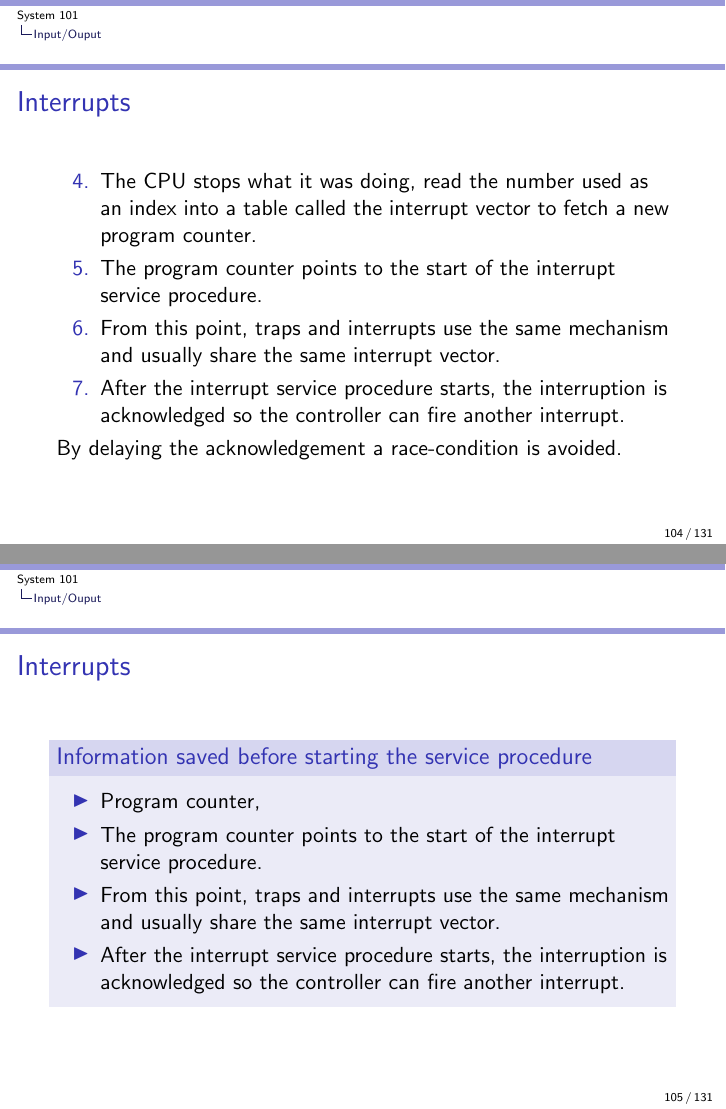
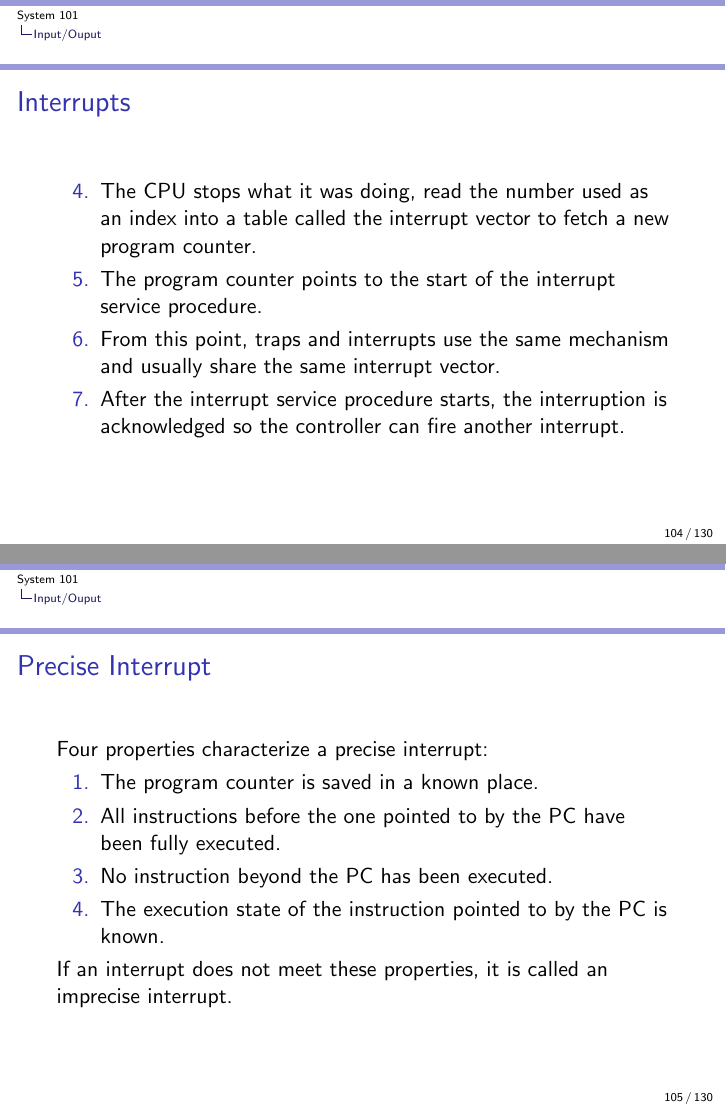
Before and after one commit to auzias/sys-101, LaTeX slides (slides/all.tex, which reads slides/7-io.tex): pages 104 and 105 of 131 before the commit and pages 104 and 105 of 130 after it, joined at a grey line. Compiled offline with pdfLaTeX.

Commit message:
slides update

```diff
--- a/slides/7-io.tex
+++ b/slides/7-io.tex
@@ -155,19 +155,6 @@
     \item From this point, traps and interrupts use the same mechanism and usually share the same interrupt vector.
     \item After the interrupt service procedure starts, the interruption is acknowledged so the controller can fire another interrupt.
   \end{enumerate}
-  By delaying the acknowledgement a race-condition is avoided.
-\end{frame}
-
-\begin{frame}
-  \frametitle{Interrupts}
-  \begin{block}{Information saved before starting the service procedure}
-    \begin{itemize}
-      \item Program counter,
-      \item The program counter points to the start of the interrupt service procedure.
-      \item From this point, traps and interrupts use the same mechanism and usually share the same interrupt vector.
-      \item After the interrupt service procedure starts, the interruption is acknowledged so the controller can fire another interrupt.
-    \end{itemize}
-  \end{block}
 \end{frame}
 
 \begin{frame}
@@ -177,7 +164,7 @@
     \item The program counter is saved in a known place.
     \item All instructions before the one pointed to by the PC have been fully executed.
     \item No instruction beyond the PC has been executed.
-    \item The execution state of the instruction pointer to by the PC is known.
+    \item The execution state of the instruction pointed to by the PC is known.
   \end{enumerate}
   If an interrupt does not meet these properties, it is called an imprecise interrupt.
 \end{frame}
```
Also changed, not shown: slides/slides.pdf, slides/7-io.tex (18 more changed lines).
